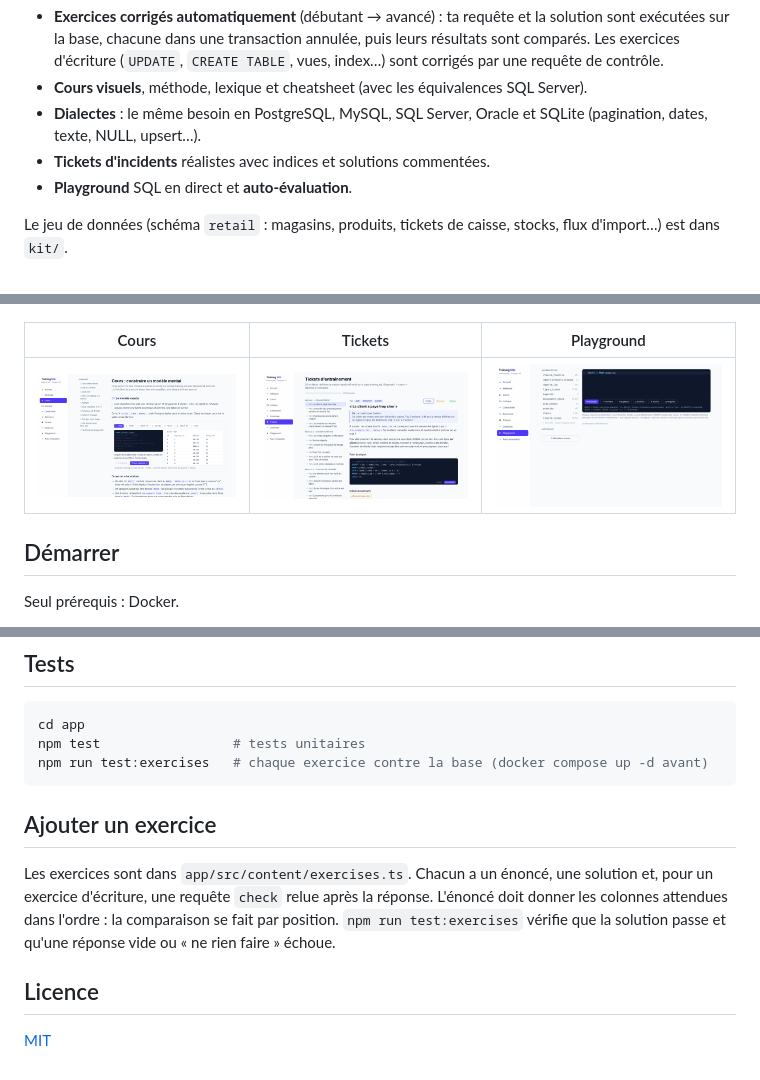
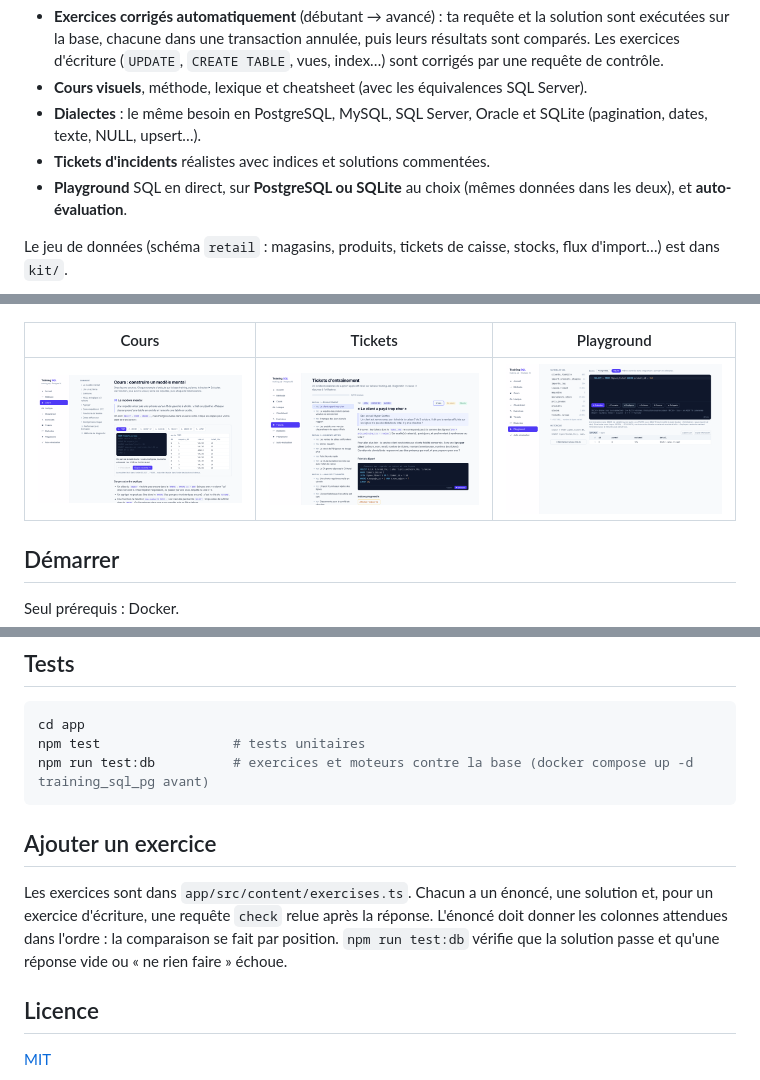
Before and after one commit to nseaSeb/training_sql, a Markdown page: README.md, 3 parts joined by grey strips. GitHub-like rendering; pictures changed too: docs/screenshots/playground.png.

````diff
--- a/README.md
+++ b/README.md
@@ -8,7 +8,7 @@ Mini-site React pour s'entraîner au SQL sur une vraie base PostgreSQL :
 - **Cours visuels**, méthode, lexique et cheatsheet (avec les équivalences SQL Server).
 - **Dialectes** : le même besoin en PostgreSQL, MySQL, SQL Server, Oracle et SQLite (pagination, dates, texte, NULL, upsert…).
 - **Tickets d'incidents** réalistes avec indices et solutions commentées.
-- **Playground** SQL en direct et **auto-évaluation**.
+- **Playground** SQL en direct, sur **PostgreSQL ou SQLite** au choix (mêmes données dans les deux), et **auto-évaluation**.
 
 Le jeu de données (schéma `retail` : magasins, produits, tickets de caisse, stocks, flux d'import…) est dans `kit/`.
 
@@ -77,12 +77,12 @@ Le `Dockerfile` construit le site et le sert avec l'API sur `$PORT`. Variables d
 ```bash
 cd app
 npm test                 # tests unitaires
-npm run test:exercises   # chaque exercice contre la base (docker compose up -d avant)
+npm run test:db          # exercices et moteurs contre la base (docker compose up -d training_sql_pg avant)
 ```
 
 ## Ajouter un exercice
 
-Les exercices sont dans `app/src/content/exercises.ts`. Chacun a un énoncé, une solution et, pour un exercice d'écriture, une requête `check` relue après la réponse. L'énoncé doit donner les colonnes attendues dans l'ordre : la comparaison se fait par position. `npm run test:exercises` vérifie que la solution passe et qu'une réponse vide ou « ne rien faire » échoue.
+Les exercices sont dans `app/src/content/exercises.ts`. Chacun a un énoncé, une solution et, pour un exercice d'écriture, une requête `check` relue après la réponse. L'énoncé doit donner les colonnes attendues dans l'ordre : la comparaison se fait par position. `npm run test:db` vérifie que la solution passe et qu'une réponse vide ou « ne rien faire » échoue.
 
 ## Licence
 
````
Also changed, not shown: 13 other files.
